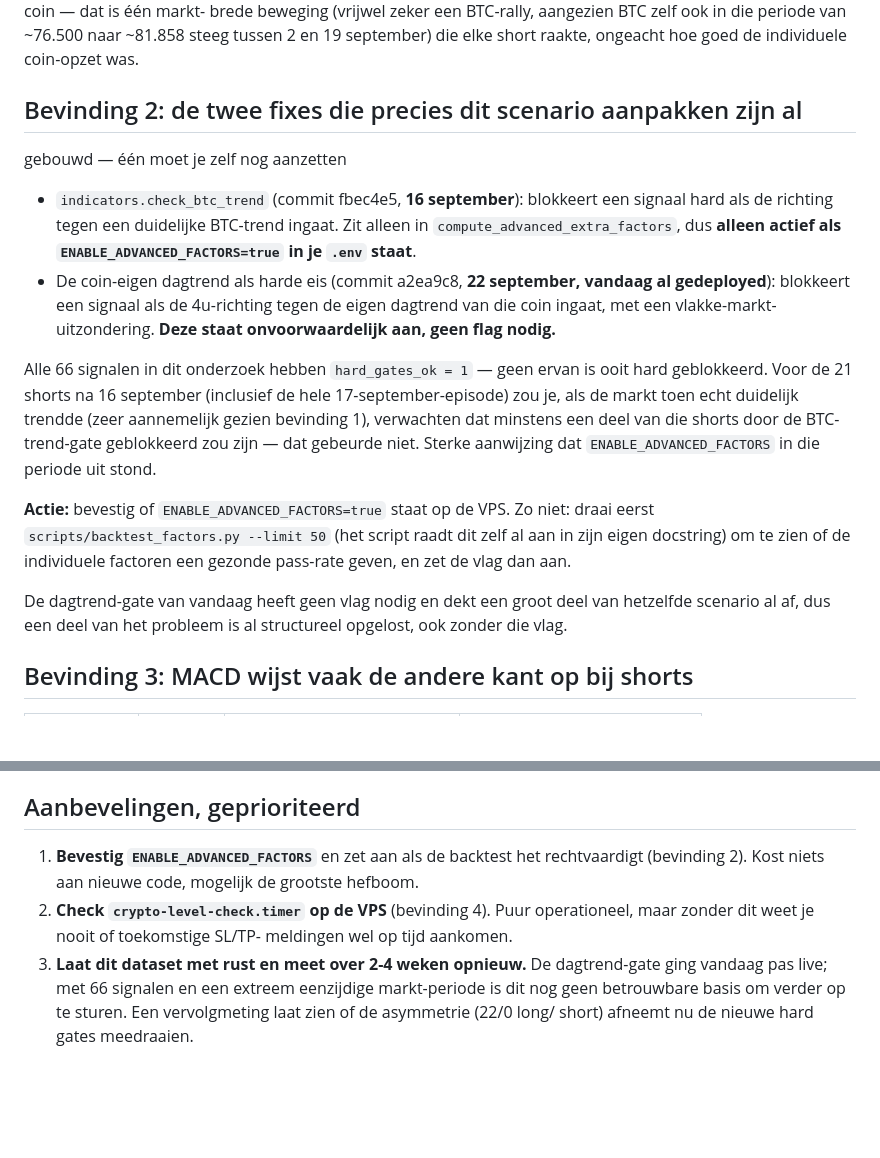
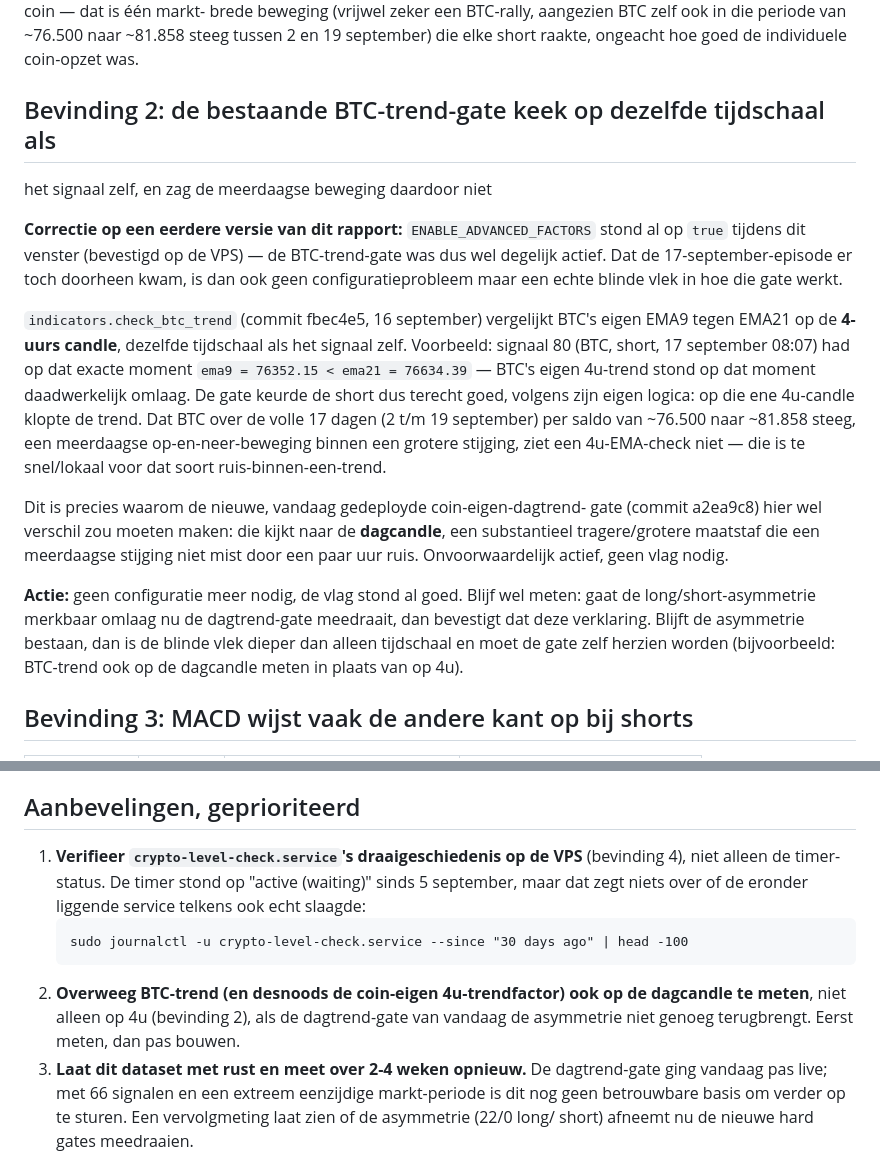
Before and after one commit to ramonhesrh-spec/Trade, a Markdown page: docs/2026-09-23-verbeterplan-signalen.md, 2 parts joined by grey strips. Drawn GitHub-style; blank space fills up the shorter version.

Commit message:
Verbeterplan: correctie bevinding 2, ENABLE_ADVANCED_FACTORS stond al aan
Op de VPS bevestigd dat ENABLE_ADVANCED_FACTORS=true al actief was tijdens
het onderzochte venster, dus de eerdere hypothese dat de BTC-trend-gate
uit stond klopt niet. Werkelijke oorzaak, geverifieerd tegen de code:
check_btc_trend vergelijkt BTC's EMA9/EMA21 op de 4-uurs candle, dezelfde
tijdschaal als het signaal zelf, en zag de meerdaagse stijging (2-19
september) daardoor niet -- signaal 80 (BTC short, 17 sept) had op dat
exacte moment een correct dalende 4u-EMA, dus de gate keurde de short
terecht goed volgens zijn eigen logica. De nieuwe coin-eigen-dagtrend-gate
kijkt wel naar de dagcandle en zou dit type meerdaagse-trend-in-4u-ruis
beter moeten afvangen.

Co-Authored-By: Claude Sonnet 5 <noreply@anthropic.com>
Claude-Session: https://claude.ai/code/session_01XPKnbxK35Sy5FydjYnrM9Q

````diff
--- a/docs/2026-09-23-verbeterplan-signalen.md
+++ b/docs/2026-09-23-verbeterplan-signalen.md
@@ -55,34 +55,38 @@ brede beweging (vrijwel zeker een BTC-rally, aangezien BTC zelf ook in die
 periode van ~76.500 naar ~81.858 steeg tussen 2 en 19 september) die elke
 short raakte, ongeacht hoe goed de individuele coin-opzet was.
 
-## Bevinding 2: de twee fixes die precies dit scenario aanpakken zijn al
-gebouwd — één moet je zelf nog aanzetten
+## Bevinding 2: de bestaande BTC-trend-gate keek op dezelfde tijdschaal als
+het signaal zelf, en zag de meerdaagse beweging daardoor niet
 
-- `indicators.check_btc_trend` (commit fbec4e5, **16 september**): blokkeert
-  een signaal hard als de richting tegen een duidelijke BTC-trend ingaat.
-  Zit alleen in `compute_advanced_extra_factors`, dus **alleen actief als
-  `ENABLE_ADVANCED_FACTORS=true` in je `.env` staat**.
-- De coin-eigen dagtrend als harde eis (commit a2ea9c8, **22 september,
-  vandaag al gedeployed**): blokkeert een signaal als de 4u-richting tegen
-  de eigen dagtrend van die coin ingaat, met een vlakke-markt-uitzondering.
-  **Deze staat onvoorwaardelijk aan, geen flag nodig.**
+**Correctie op een eerdere versie van dit rapport:** `ENABLE_ADVANCED_FACTORS`
+stond al op `true` tijdens dit venster (bevestigd op de VPS) — de
+BTC-trend-gate was dus wel degelijk actief. Dat de 17-september-episode er
+toch doorheen kwam, is dan ook geen configuratieprobleem maar een echte
+blinde vlek in hoe die gate werkt.
 
-Alle 66 signalen in dit onderzoek hebben `hard_gates_ok = 1` — geen ervan
-is ooit hard geblokkeerd. Voor de 21 shorts na 16 september (inclusief de
-hele 17-september-episode) zou je, als de markt toen echt duidelijk trendde
-(zeer aannemelijk gezien bevinding 1), verwachten dat minstens een deel
-van die shorts door de BTC-trend-gate geblokkeerd zou zijn — dat gebeurde
-niet. Sterke aanwijzing dat `ENABLE_ADVANCED_FACTORS` in die periode uit
-stond.
+`indicators.check_btc_trend` (commit fbec4e5, 16 september) vergelijkt
+BTC's eigen EMA9 tegen EMA21 op de **4-uurs candle**, dezelfde tijdschaal
+als het signaal zelf. Voorbeeld: signaal 80 (BTC, short, 17 september
+08:07) had op dat exacte moment `ema9 = 76352.15 < ema21 = 76634.39` —
+BTC's eigen 4u-trend stond op dat moment daadwerkelijk omlaag. De gate
+keurde de short dus terecht goed, volgens zijn eigen logica: op die ene
+4u-candle klopte de trend. Dat BTC over de volle 17 dagen (2 t/m 19
+september) per saldo van ~76.500 naar ~81.858 steeg, een meerdaagse
+op-en-neer-beweging binnen een grotere stijging, ziet een 4u-EMA-check
+niet — die is te snel/lokaal voor dat soort ruis-binnen-een-trend.
 
-**Actie:** bevestig of `ENABLE_ADVANCED_FACTORS=true` staat op de VPS. Zo
-niet: draai eerst `scripts/backtest_factors.py --limit 50` (het script
-raadt dit zelf al aan in zijn eigen docstring) om te zien of de individuele
-factoren een gezonde pass-rate geven, en zet de vlag dan aan.
+Dit is precies waarom de nieuwe, vandaag gedeployde coin-eigen-dagtrend-
+gate (commit a2ea9c8) hier wel verschil zou moeten maken: die kijkt naar
+de **dagcandle**, een substantieel tragere/grotere maatstaf die een
+meerdaagse stijging niet mist door een paar uur ruis. Onvoorwaardelijk
+actief, geen vlag nodig.
 
-De dagtrend-gate van vandaag heeft geen vlag nodig en dekt een groot deel
-van hetzelfde scenario al af, dus een deel van het probleem is al
-structureel opgelost, ook zonder die vlag.
+**Actie:** geen configuratie meer nodig, de vlag stond al goed. Blijf wel
+meten: gaat de long/short-asymmetrie merkbaar omlaag nu de dagtrend-gate
+meedraait, dan bevestigt dat deze verklaring. Blijft de asymmetrie
+bestaan, dan is de blinde vlek dieper dan alleen tijdschaal en moet de
+gate zelf herzien worden (bijvoorbeeld: BTC-trend ook op de dagcandle
+meten in plaats van op 4u).
 
 ## Bevinding 3: MACD wijst vaak de andere kant op bij shorts
 
@@ -146,12 +150,17 @@ gelijkwaardige "kans" getoond moeten worden. Zie aanbeveling hieronder.
 
 ## Aanbevelingen, geprioriteerd
 
-1. **Bevestig `ENABLE_ADVANCED_FACTORS`** en zet aan als de backtest het
-   rechtvaardigt (bevinding 2). Kost niets aan nieuwe code, mogelijk de
-   grootste hefboom.
-2. **Check `crypto-level-check.timer` op de VPS** (bevinding 4). Puur
-   operationeel, maar zonder dit weet je nooit of toekomstige SL/TP-
-   meldingen wel op tijd aankomen.
+1. **Verifieer `crypto-level-check.service`'s draaigeschiedenis op de VPS**
+   (bevinding 4), niet alleen de timer-status. De timer stond op "active
+   (waiting)" sinds 5 september, maar dat zegt niets over of de eronder
+   liggende service telkens ook echt slaagde:
+   ```
+   sudo journalctl -u crypto-level-check.service --since "30 days ago" | head -100
+   ```
+2. **Overweeg BTC-trend (en desnoods de coin-eigen 4u-trendfactor) ook op
+   de dagcandle te meten**, niet alleen op 4u (bevinding 2), als de
+   dagtrend-gate van vandaag de asymmetrie niet genoeg terugbrengt. Eerst
+   meten, dan pas bouwen.
 3. **Laat dit dataset met rust en meet over 2-4 weken opnieuw.** De
    dagtrend-gate ging vandaag pas live; met 66 signalen en een extreem
    eenzijdige markt-periode is dit nog geen betrouwbare basis om verder op
````
